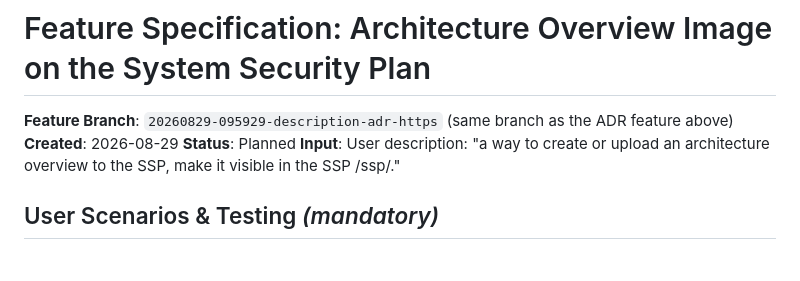
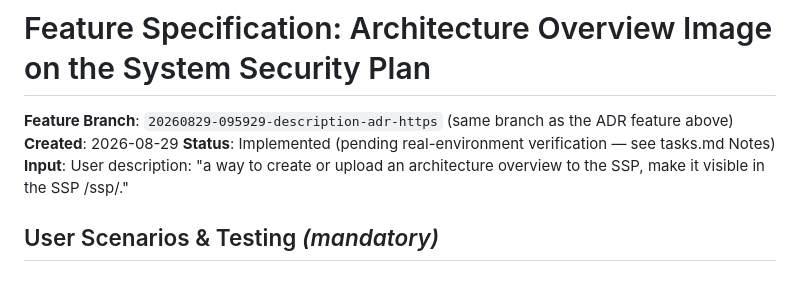
Before and after one commit to fstelte/assessment-app, a Markdown page: specs/20260829-095929-description-adr-https/design.md, the part around the change. Drawn GitHub-style.

```diff
--- a/specs/20260829-095929-description-adr-https/design.md
+++ b/specs/20260829-095929-description-adr-https/design.md
@@ -171,7 +171,7 @@ This section records where the implementation should sit, based on the existing
 
 **Feature Branch**: `20260829-095929-description-adr-https` (same branch as the ADR feature above)
 **Created**: 2026-08-29
-**Status**: Planned
+**Status**: Implemented (pending real-environment verification — see tasks.md Notes)
 **Input**: User description: "a way to create or upload an architecture overview to the SSP, make it visible in the SSP /ssp/."
 
 ## User Scenarios & Testing *(mandatory)*
```
Also changed, not shown: docs/architecture.md (+10 -0 lines), specs/20260829-095929-description-adr-https/tasks.md (+2 -2 lines).
